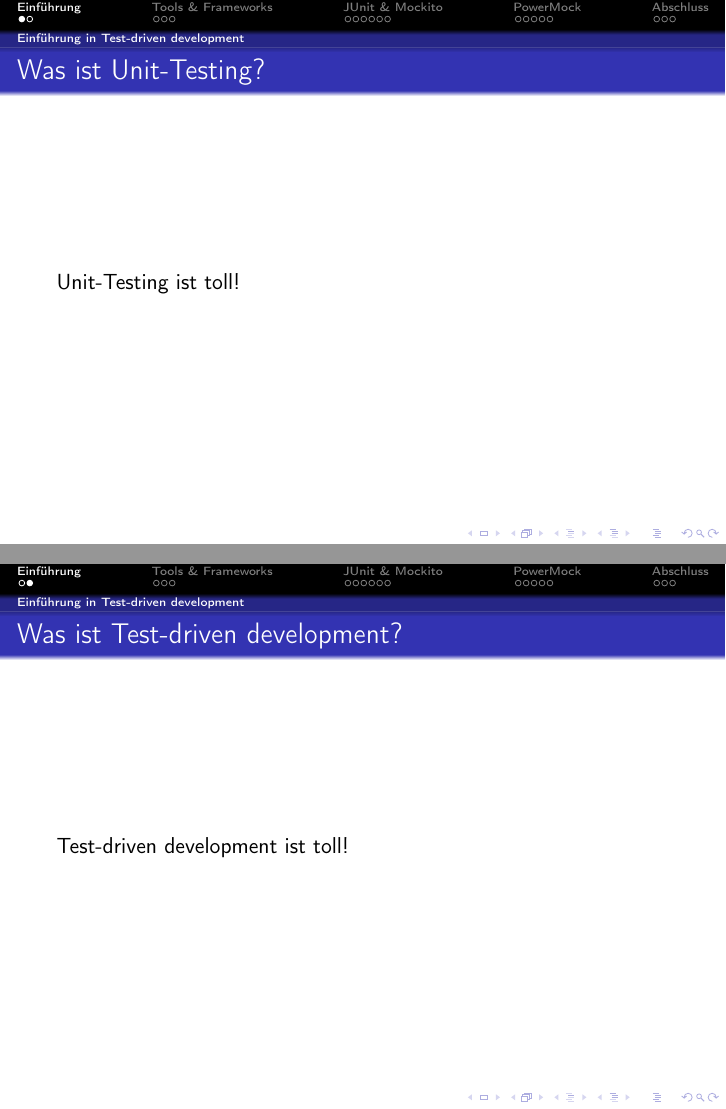
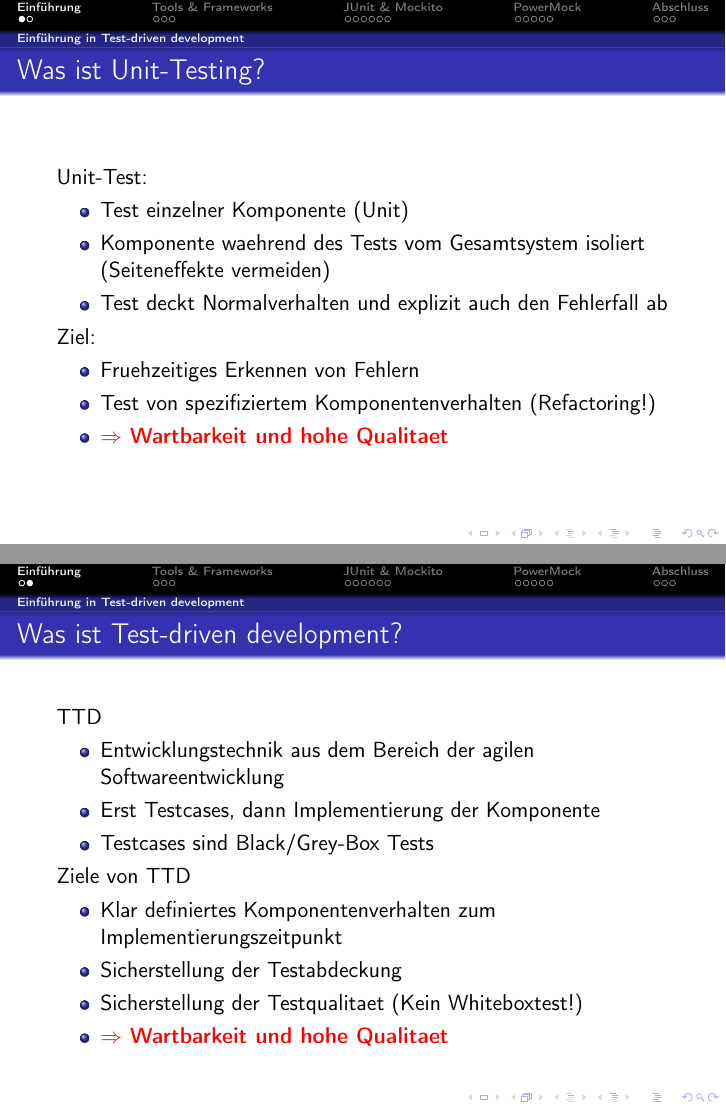
Before and after one commit to SuperTux88/TD2k11-Vortrag-Mockito---PowerMock, LaTeX slides (mocking.tex): pages 3 and 4 of 25 before the commit and pages 4 and 6 of 27 after it, joined at a grey line. Compiled offline with pdfLaTeX.

Commit message:
fbe & supertux88 -> Weiterentwicklung, erste unsinnfreie version :-)

```diff
--- a/mocking.tex
+++ b/mocking.tex
@@ -52,14 +52,39 @@
 
 			\begin{frame}
 				\frametitle{Was ist Unit-Testing?}
+				Unit-Test:
+				\begin{itemize}
+					\item{Test einzelner Komponente (Unit)}
+					\item{Komponente waehrend des Tests vom Gesamtsystem isoliert (Seiteneffekte vermeiden)}
+					\item{Test deckt Normalverhalten und explizit auch den Fehlerfall ab}
+				\end{itemize}
+				\pause
+				Ziel:
+				\begin{itemize}
+					\item{Fruehzeitiges Erkennen von Fehlern}
+					\item{Test von spezifiziertem Komponentenverhalten (Refactoring!)}
+					\item{\color{red}\textbf{$\Rightarrow$ Wartbarkeit und hohe Qualitaet}} % TODO remove dot!
+				\end{itemize}
 
-				Unit-Testing ist toll!
 			\end{frame}
 
 			\begin{frame}
 				\frametitle{Was ist Test-driven development?}
-
-				Test-driven development ist toll!
+				TTD
+				\begin{itemize}
+					\item{Entwicklungstechnik aus dem Bereich der agilen Softwareentwicklung}
+					\item{Erst Testcases, dann Implementierung der Komponente}
+					\item{Testcases sind Black/Grey-Box Tests}
+					% Beispiel fuer Grey-Box: Komponente die Socket aufmacht. Socket explizit killen.
+				\end{itemize}
+				\pause
+				Ziele von TTD
+				\begin{itemize}
+					\item{Klar definiertes Komponentenverhalten zum Implementierungszeitpunkt}
+					\item{Sicherstellung der Testabdeckung} % Wer schreibt nacher schon noch Testcases? Zeitdruck / Faulheit..
+					\item{Sicherstellung der Testqualitaet (Kein Whiteboxtest!)} % kein test der internen komponentenimplementierung!
+					\item{\color{red}\textbf{$\Rightarrow$ Wartbarkeit und hohe Qualitaet}} % TODO remove dot!
+				\end{itemize}
 			\end{frame}
 
 	%
```
Also changed, not shown: mocking.tex (1 more changed lines).
